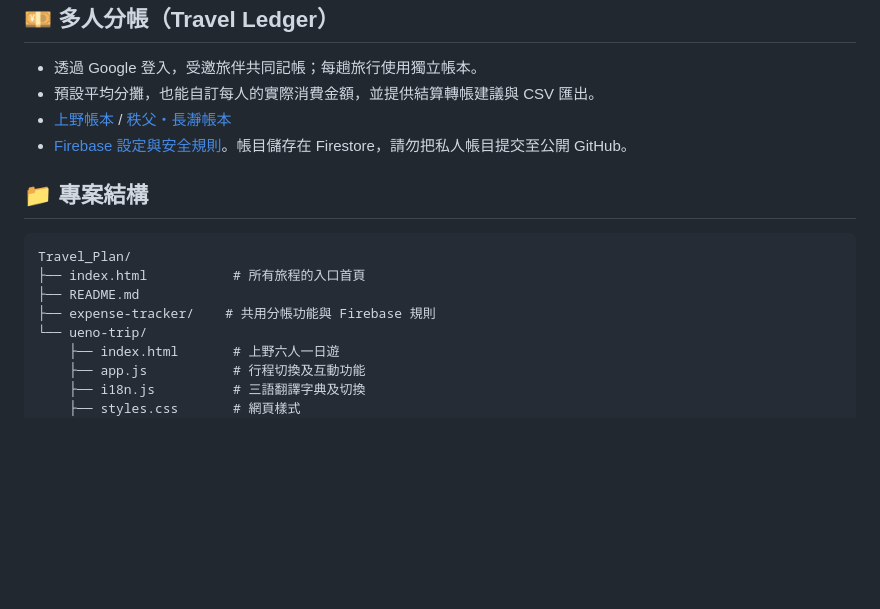
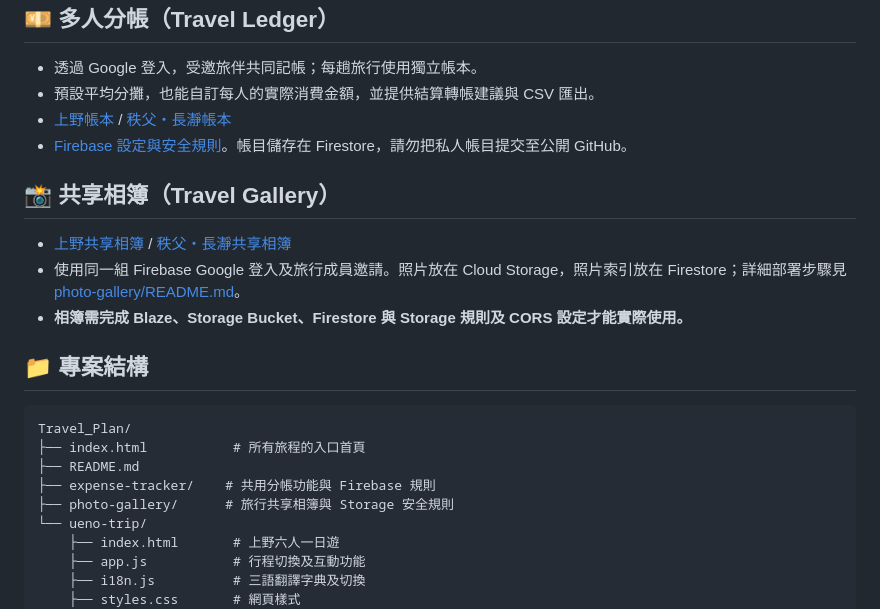
Before and after one commit to BrianLu11/Japan_Travel_Website, a Markdown page: README.md, the part around the change. Rendered like a GitHub page; blank space fills up the shorter version.

Commit message:
feat(gallery): integrate trip albums and protect photo metadata

````diff
--- a/README.md
+++ b/README.md
@@ -34,6 +34,12 @@
 - [上野帳本](https://brianlu11.github.io/Travel_Plan/expense-tracker/?trip=ueno-2026) / [秩父・長瀞帳本](https://brianlu11.github.io/Travel_Plan/expense-tracker/?trip=chichibu-kawagoe-2026)
 - [Firebase 設定與安全規則](expense-tracker/README.md)。帳目儲存在 Firestore，請勿把私人帳目提交至公開 GitHub。
 
+## 📸 共享相簿（Travel Gallery）
+
+- [上野共享相簿](https://brianlu11.github.io/Travel_Plan/photo-gallery/?trip=ueno-2026) / [秩父・長瀞共享相簿](https://brianlu11.github.io/Travel_Plan/photo-gallery/?trip=chichibu-kawagoe-2026)
+- 使用同一組 Firebase Google 登入及旅行成員邀請。照片放在 Cloud Storage，照片索引放在 Firestore；詳細部署步驟見 [photo-gallery/README.md](photo-gallery/README.md)。
+- **相簿需完成 Blaze、Storage Bucket、Firestore 與 Storage 規則及 CORS 設定才能實際使用。**
+
 ## 📁 專案結構
 
 ```text
@@ -41,6 +47,7 @@ Travel_Plan/
 ├── index.html           # 所有旅程的入口首頁
 ├── README.md
 ├── expense-tracker/    # 共用分帳功能與 Firebase 規則
+├── photo-gallery/      # 旅行共享相簿與 Storage 安全規則
 └── ueno-trip/
     ├── index.html       # 上野六人一日遊
     ├── app.js           # 行程切換及互動功能
````
